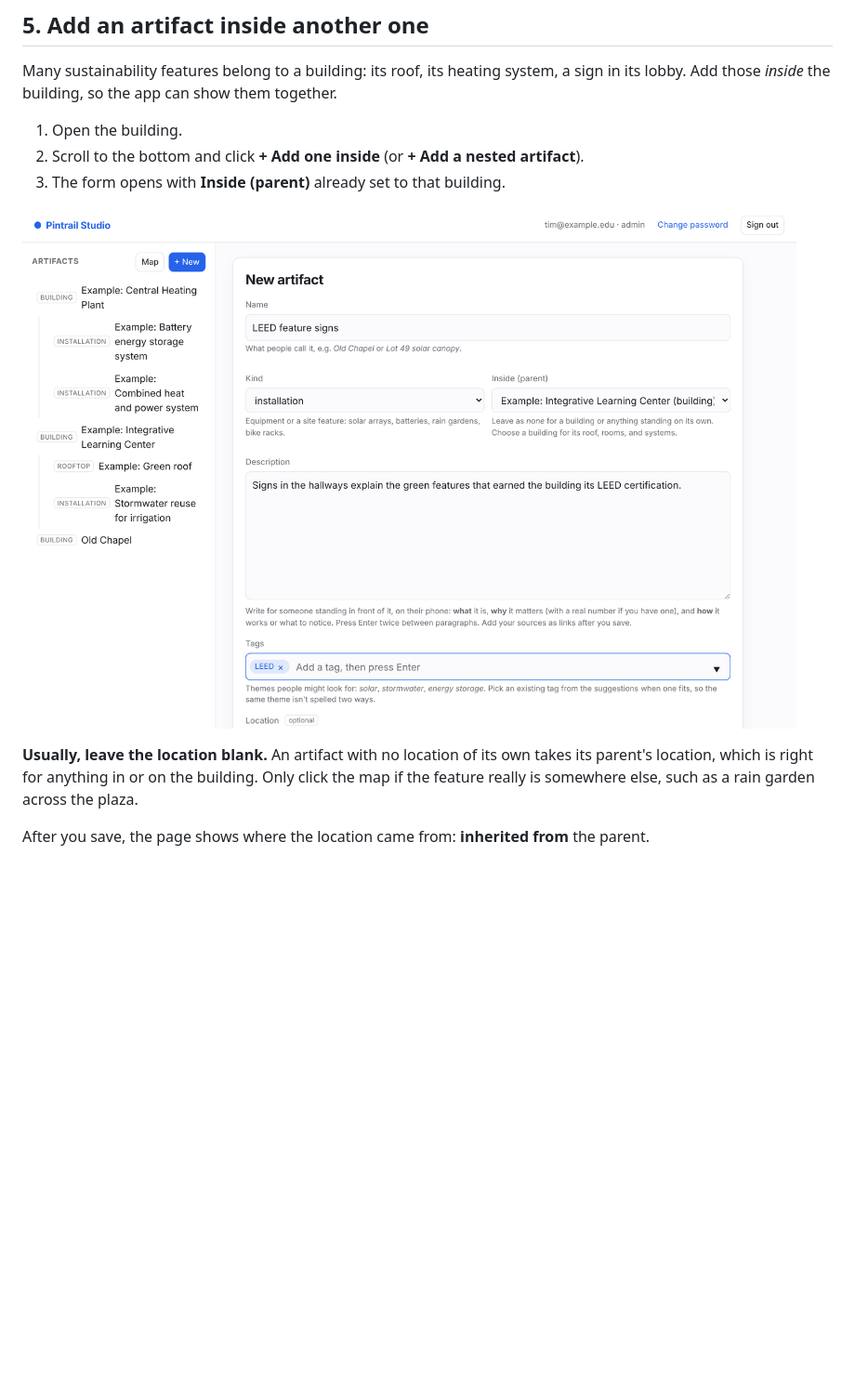
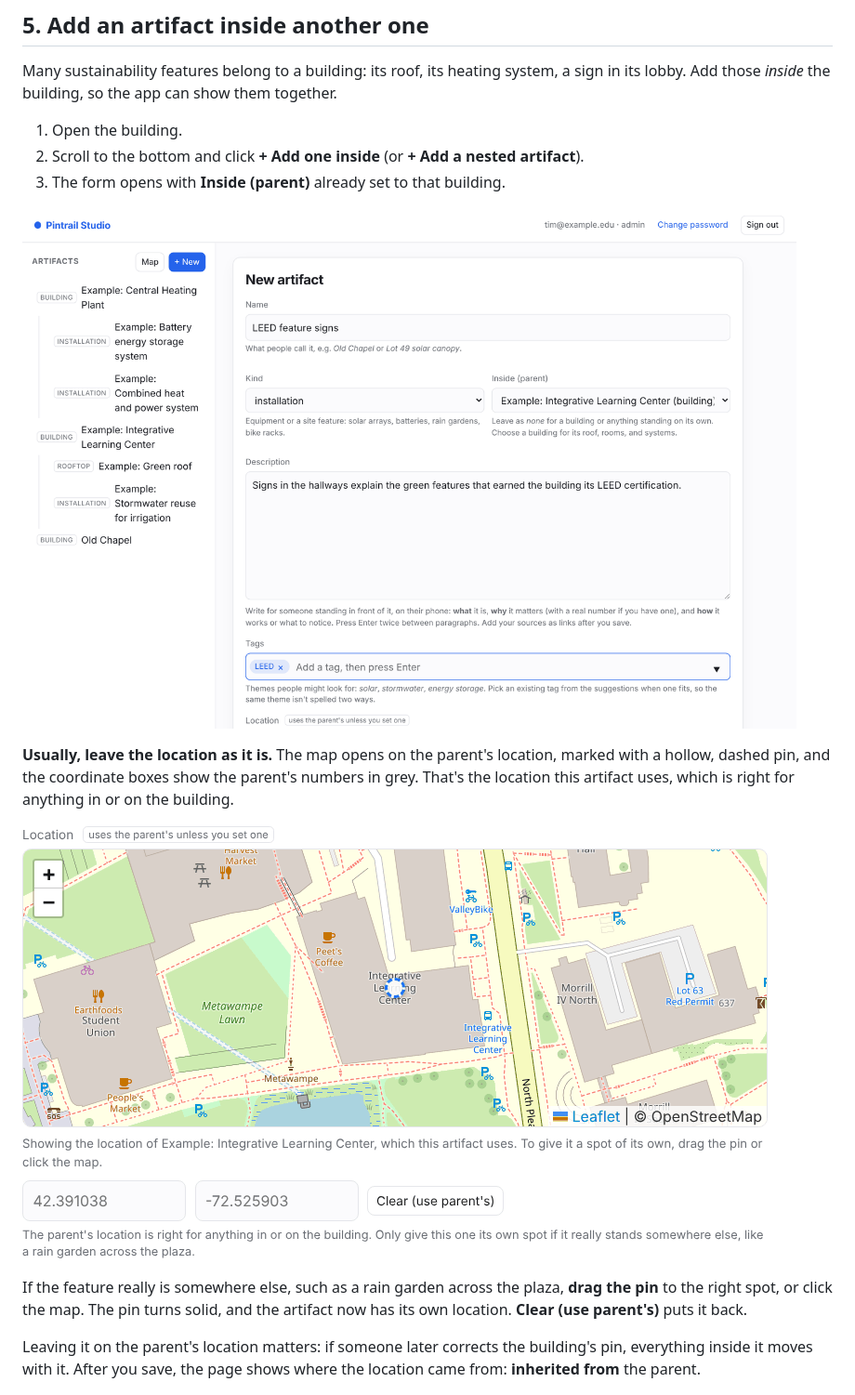
Before and after one commit to pintrail/pintrail, a Markdown page: docs/adding-artifacts.md, the part around the change. Shown at 93% size. Rendered like a GitHub page; pictures changed too: docs/img/add-artifact/08-nested-form.png, docs/img/add-artifact/10-inherited-location.png (added); blank space fills up the shorter version.

```diff
--- a/docs/adding-artifacts.md
+++ b/docs/adding-artifacts.md
@@ -87,9 +87,13 @@ Many sustainability features belong to a building: its roof, its heating system,
 
 ![A new artifact being added inside the Integrative Learning Center](img/add-artifact/08-nested-form.png)
 
-**Usually, leave the location blank.** An artifact with no location of its own takes its parent's location, which is right for anything in or on the building. Only click the map if the feature really is somewhere else, such as a rain garden across the plaza.
+**Usually, leave the location as it is.** The map opens on the parent's location, marked with a hollow, dashed pin, and the coordinate boxes show the parent's numbers in grey. That's the location this artifact uses, which is right for anything in or on the building.
 
-After you save, the page shows where the location came from: **inherited from** the parent.
+![The location of a nested artifact, showing its parent's location](img/add-artifact/10-inherited-location.png)
+
+If the feature really is somewhere else, such as a rain garden across the plaza, **drag the pin** to the right spot, or click the map. The pin turns solid, and the artifact now has its own location. **Clear (use parent's)** puts it back.
+
+Leaving it on the parent's location matters: if someone later corrects the building's pin, everything inside it moves with it. After you save, the page shows where the location came from: **inherited from** the parent.
 
 ![A nested artifact using its building's location](img/add-artifact/09-nested-saved.png)
 
```
Also changed, not shown: backend/README.md (+5 -0 lines), docs/img/add-artifact/06-new-artifact-form.png, docs/img/add-artifact/14-map.png, 4 other files.
